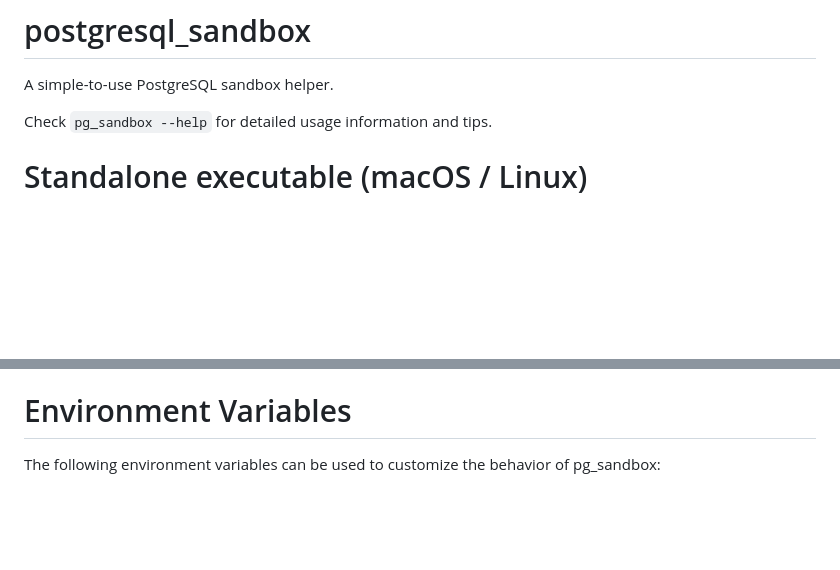
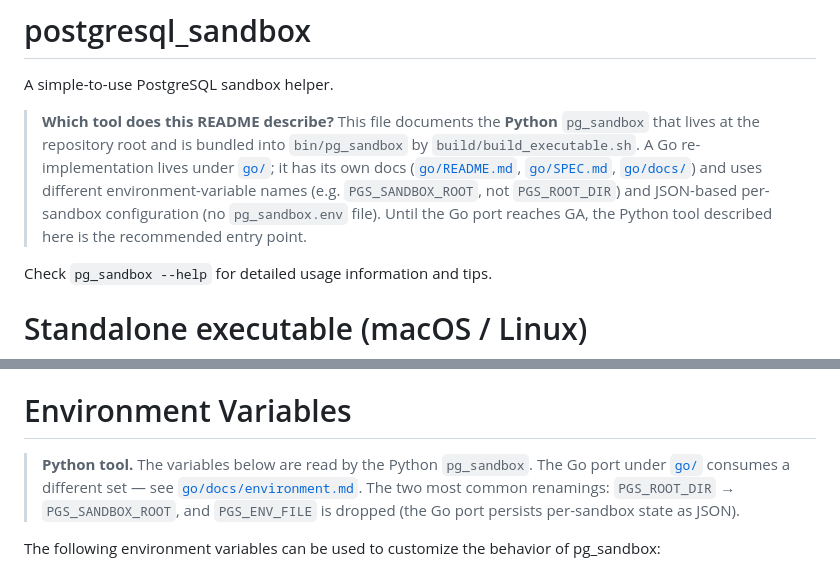
Before and after one commit to guriandoro/postgresql_sandbox, a Markdown page: README.md, 2 parts joined by grey strips. Drawn GitHub-style; blank space fills up the shorter version.

```diff
--- a/README.md
+++ b/README.md
@@ -1,5 +1,8 @@
 # postgresql_sandbox
 A simple-to-use PostgreSQL sandbox helper.
+
+> **Which tool does this README describe?**
+> This file documents the **Python** `pg_sandbox` that lives at the repository root and is bundled into `bin/pg_sandbox` by `build/build_executable.sh`. A Go re-implementation lives under [`go/`](./go/); it has its own docs ([`go/README.md`](./go/README.md), [`go/SPEC.md`](./go/SPEC.md), [`go/docs/`](./go/docs/)) and uses different environment-variable names (e.g. `PGS_SANDBOX_ROOT`, not `PGS_ROOT_DIR`) and JSON-based per-sandbox configuration (no `pg_sandbox.env` file). Until the Go port reaches GA, the Python tool described here is the recommended entry point.
 
 Check `pg_sandbox --help` for detailed usage information and tips.
 
@@ -27,6 +30,8 @@ The output is **`bin/pg_sandbox`**. Use it like the script version, for example
 Intermediate PyInstaller files stay under `build/` (`pyinstaller-work/`, optional `pg_sandbox.spec`, and `.venv/` when auto-created). Those paths are listed in `.gitignore`; the binary under `bin/pg_sandbox` is ignored so only `bin/.gitkeep` is tracked.
 
 # Environment Variables
+
+> **Python tool.** The variables below are read by the Python `pg_sandbox`. The Go port under [`go/`](./go/) consumes a different set — see [`go/docs/environment.md`](./go/docs/environment.md). The two most common renamings: `PGS_ROOT_DIR` → `PGS_SANDBOX_ROOT`, and `PGS_ENV_FILE` is dropped (the Go port persists per-sandbox state as JSON).
 
 The following environment variables can be used to customize the behavior of pg_sandbox:
 
```
Also changed, not shown: DEMO.md (+3 -0 lines), go/README.md (+6 -0 lines).
